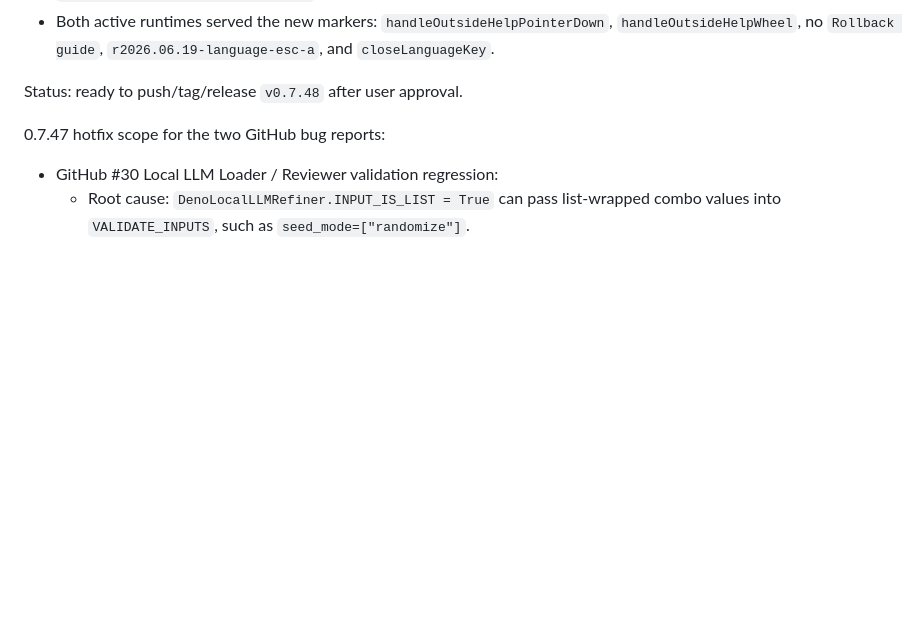
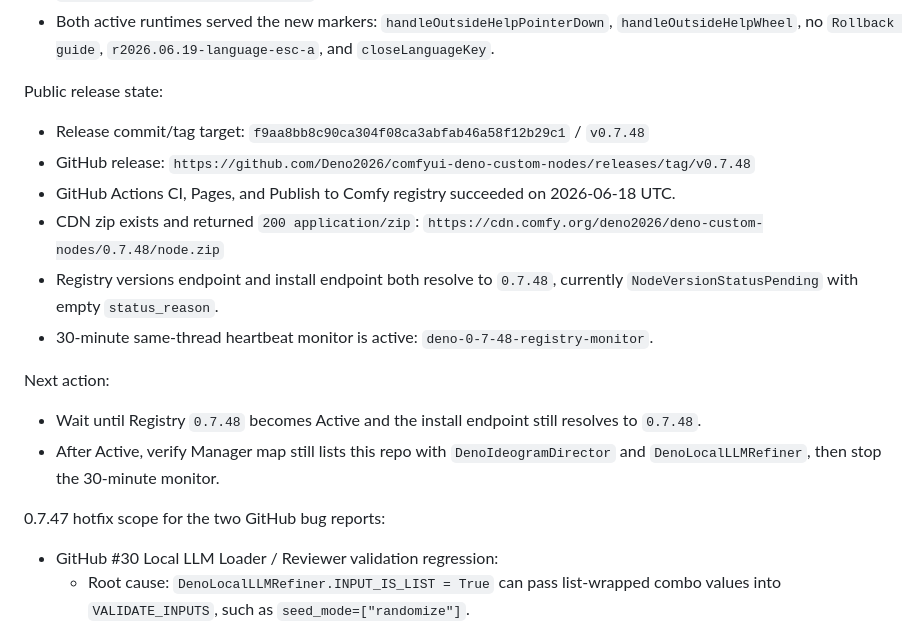
Before and after one commit to Deno2026/comfyui-deno-custom-nodes, a Markdown page: SESSION_HANDOFF.md, the part around the change. GitHub-like rendering; blank space fills up the shorter version.

Commit message:
Document 0.7.48 release state
Co-authored-by: Codex <noreply@openai.com>

```diff
--- a/SESSION_HANDOFF.md
+++ b/SESSION_HANDOFF.md
@@ -71,7 +71,23 @@ Current public release prep: `0.7.48`.
   `handleOutsideHelpPointerDown`, `handleOutsideHelpWheel`, no `Rollback guide`,
   `r2026.06.19-language-esc-a`, and `closeLanguageKey`.
 
-Status: ready to push/tag/release `v0.7.48` after user approval.
+Public release state:
+
+- Release commit/tag target: `f9aa8bb8c90ca304f08ca3abfab46a58f12b29c1` / `v0.7.48`
+- GitHub release: `https://github.com/Deno2026/comfyui-deno-custom-nodes/releases/tag/v0.7.48`
+- GitHub Actions CI, Pages, and Publish to Comfy registry succeeded on 2026-06-18 UTC.
+- CDN zip exists and returned `200 application/zip`:
+  `https://cdn.comfy.org/deno2026/deno-custom-nodes/0.7.48/node.zip`
+- Registry versions endpoint and install endpoint both resolve to `0.7.48`, currently
+  `NodeVersionStatusPending` with empty `status_reason`.
+- 30-minute same-thread heartbeat monitor is active:
+  `deno-0-7-48-registry-monitor`.
+
+Next action:
+
+- Wait until Registry `0.7.48` becomes Active and the install endpoint still resolves to `0.7.48`.
+- After Active, verify Manager map still lists this repo with `DenoIdeogramDirector` and
+  `DenoLocalLLMRefiner`, then stop the 30-minute monitor.
 
 0.7.47 hotfix scope for the two GitHub bug reports:
 
```
